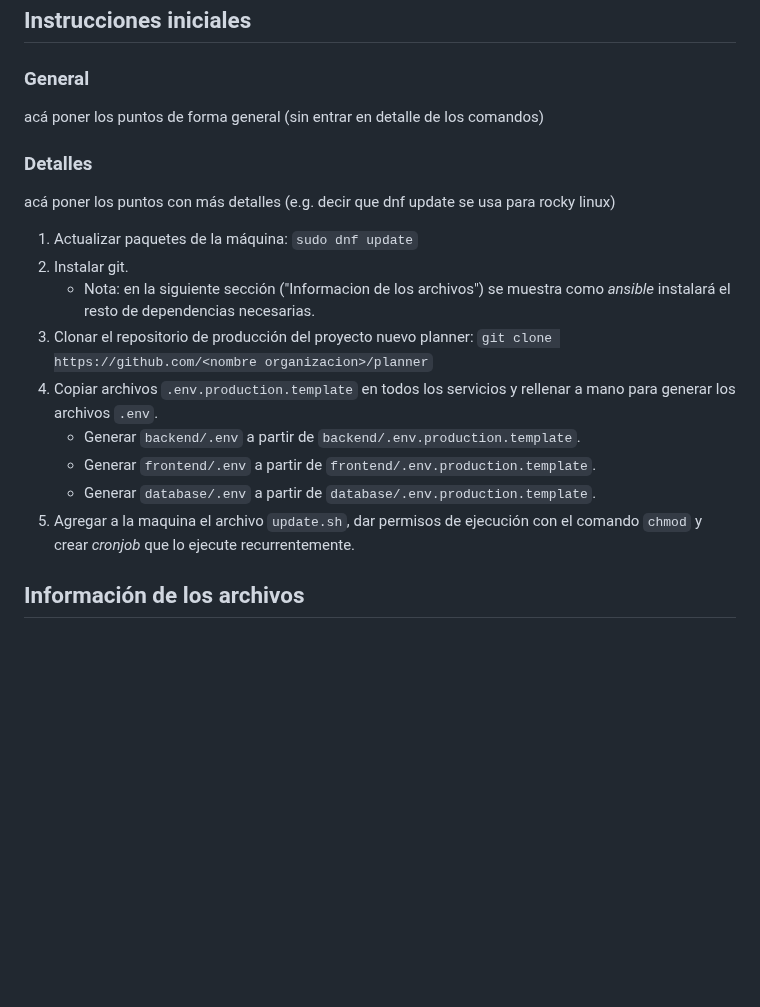
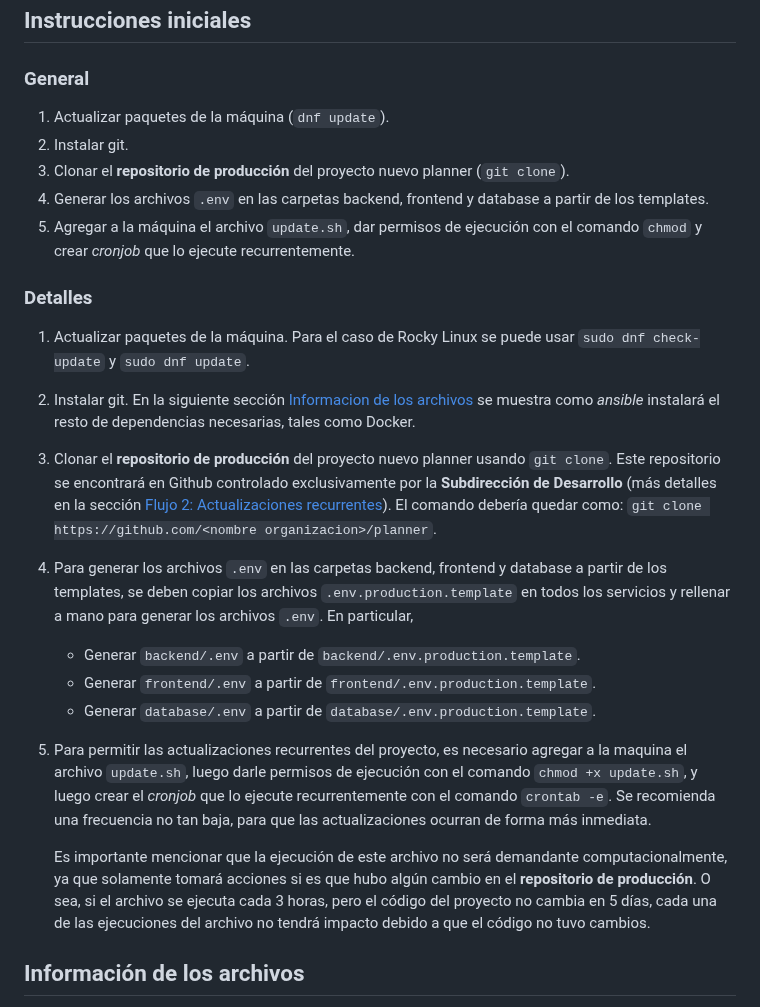
Before and after one commit to open-source-uc/planner, a Markdown page: infra/productive-deploy/install.md, the part around the change. Drawn GitHub-style; blank space fills up the shorter version.

Commit message:
docs: add general and detailed initial instructions for deploy

```diff
--- a/infra/productive-deploy/install.md
+++ b/infra/productive-deploy/install.md
@@ -6,21 +6,25 @@ Estas instrucciones están pensadas para configurar por primera vez la máquina
 
 ### General
 
-acá poner los puntos de forma general (sin entrar en detalle de los comandos)
+1. Actualizar paquetes de la máquina (`dnf update`).
+2. Instalar git.
+3. Clonar el **repositorio de producción** del proyecto nuevo planner (`git clone`).
+4. Generar los archivos `.env` en las carpetas backend, frontend y database a partir de los templates.
+5. Agregar a la máquina el archivo `update.sh`, dar permisos de ejecución con el comando `chmod` y crear _cronjob_ que lo ejecute recurrentemente.
 
 ### Detalles
 
-acá poner los puntos con más detalles (e.g. decir que dnf update se usa para rocky linux)
-
-1. Actualizar paquetes de la máquina: `sudo dnf update`
-2. Instalar git.
-   - Nota: en la siguiente sección ("Informacion de los archivos") se muestra como _ansible_ instalará el resto de dependencias necesarias.
-3. Clonar el repositorio de producción del proyecto nuevo planner: `git clone https://github.com/<nombre organizacion>/planner`
-4. Copiar archivos `.env.production.template` en todos los servicios y rellenar a mano para generar los archivos `.env`.
+1. Actualizar paquetes de la máquina. Para el caso de Rocky Linux se puede usar `sudo dnf check-update` y `sudo dnf update`.
+2. Instalar git. En la siguiente sección [Informacion de los archivos](informacion-de-los-archivos) se muestra como _ansible_ instalará el resto de dependencias necesarias, tales como Docker.
+3. Clonar el **repositorio de producción** del proyecto nuevo planner usando `git clone`. Este repositorio se encontrará en Github controlado exclusivamente por la **Subdirección de Desarrollo** (más detalles en la sección [Flujo 2: Actualizaciones recurrentes](flujo-2:-actualizaciones-recurrentes)). El comando debería quedar como: `git clone https://github.com/<nombre organizacion>/planner`.
+4. Para generar los archivos `.env` en las carpetas backend, frontend y database a partir de los templates, se deben copiar los archivos `.env.production.template` en todos los servicios y rellenar a mano para generar los archivos `.env`.
+   En particular,
    - Generar `backend/.env` a partir de `backend/.env.production.template`.
    - Generar `frontend/.env` a partir de `frontend/.env.production.template`.
    - Generar `database/.env` a partir de `database/.env.production.template`.
-5. Agregar a la maquina el archivo `update.sh`, dar permisos de ejecución con el comando `chmod` y crear _cronjob_ que lo ejecute recurrentemente.
+5. Para permitir las actualizaciones recurrentes del proyecto, es necesario agregar a la maquina el archivo `update.sh`, luego darle permisos de ejecución con el comando `chmod +x update.sh`, y luego crear el _cronjob_ que lo ejecute recurrentemente con el comando `crontab -e`. Se recomienda una frecuencia no tan baja, para que las actualizaciones ocurran de forma más inmediata.
+
+   Es importante mencionar que la ejecución de este archivo no será demandante computacionalmente, ya que solamente tomará acciones si es que hubo algún cambio en el **repositorio de producción**. O sea, si el archivo se ejecuta cada 3 horas, pero el código del proyecto no cambia en 5 días, cada una de las ejecuciones del archivo no tendrá impacto debido a que el código no tuvo cambios.
 
 ## Información de los archivos
 
```
